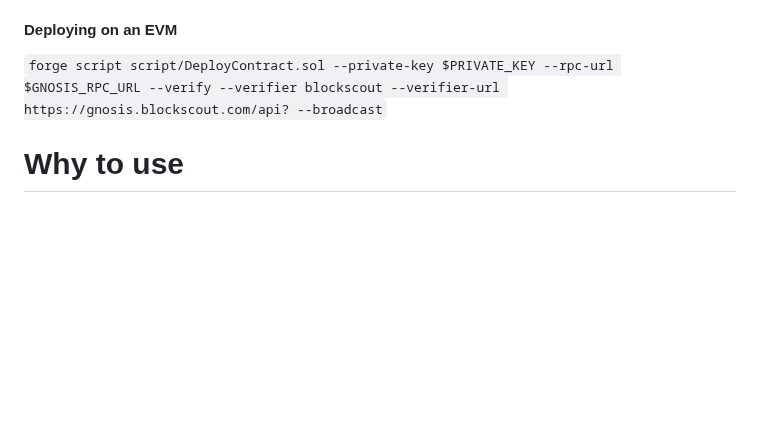
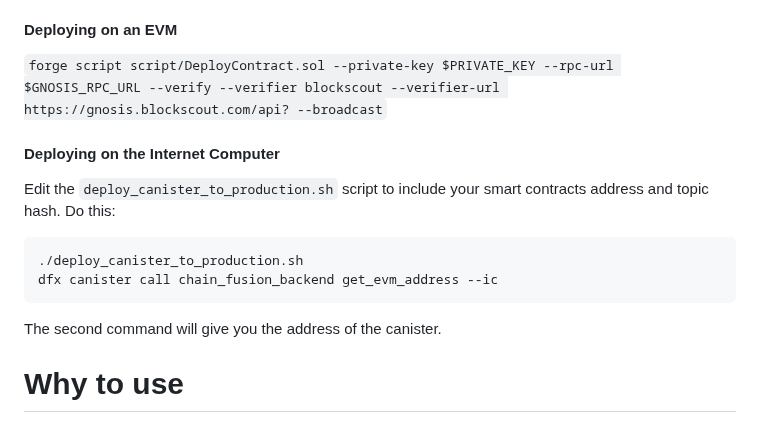
Before and after one commit to letmejustputthishere/chain-fusion-starter, a Markdown page: README.md, the part around the change. GitHub-like rendering; blank space fills up the shorter version.

````diff
--- a/README.md
+++ b/README.md
@@ -28,6 +28,18 @@ From there, adapting the code can be done within a reasonable amount of time. Th
 
 `forge script script/DeployContract.sol --private-key $PRIVATE_KEY --rpc-url $GNOSIS_RPC_URL --verify --verifier blockscout --verifier-url https://gnosis.blockscout.com/api? --broadcast`
 
+#### Deploying on the Internet Computer
+
+Edit the `deploy_canister_to_production.sh` script to include your smart contracts address and topic hash.
+Do this:
+
+```
+./deploy_canister_to_production.sh
+dfx canister call chain_fusion_backend get_evm_address --ic
+```
+
+The second command will give you the address of the canister.
+
 # Why to use
 
 ICP ties in with Ethereum, and this makes composability easy. Yes, you can use a bunch of other services that first require you to book demo first and a subscription later. The internet computer container can be funded through the blockchain so pay for the evm gas, and we are doing this. This is a pretty cool feature.
````
